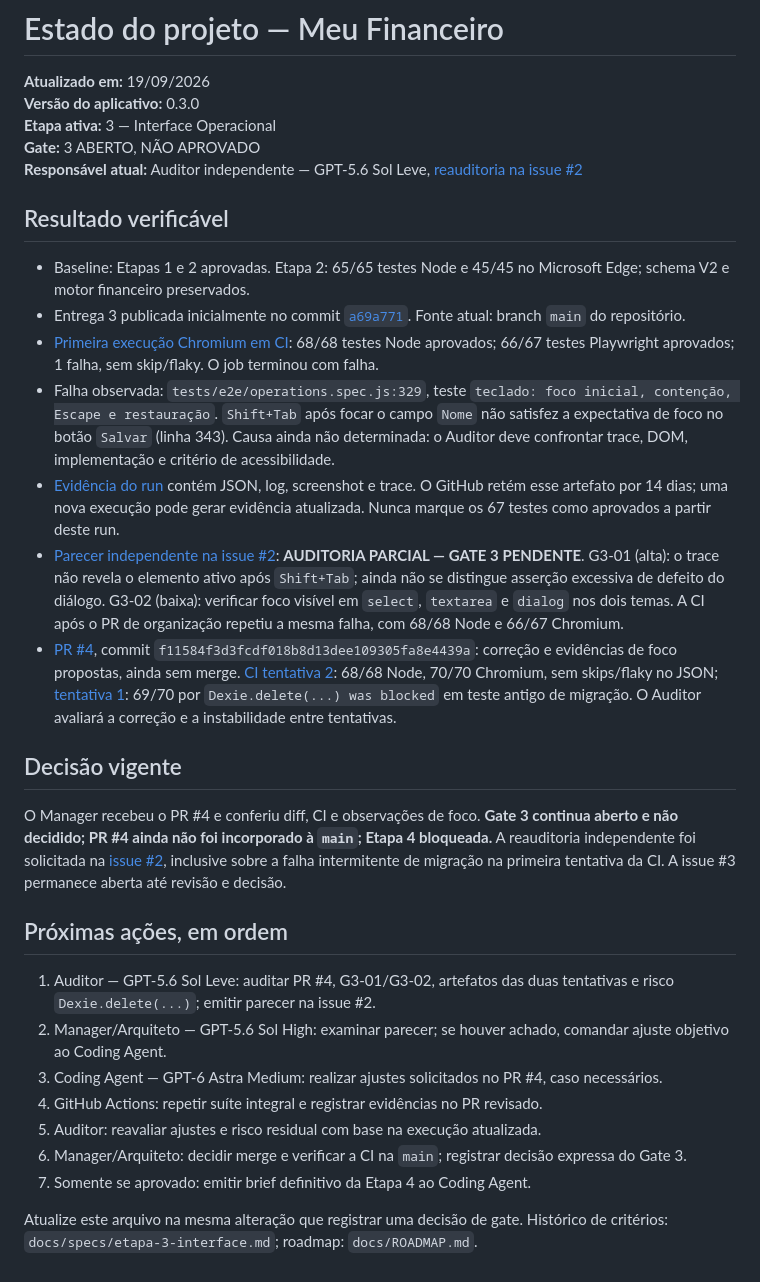
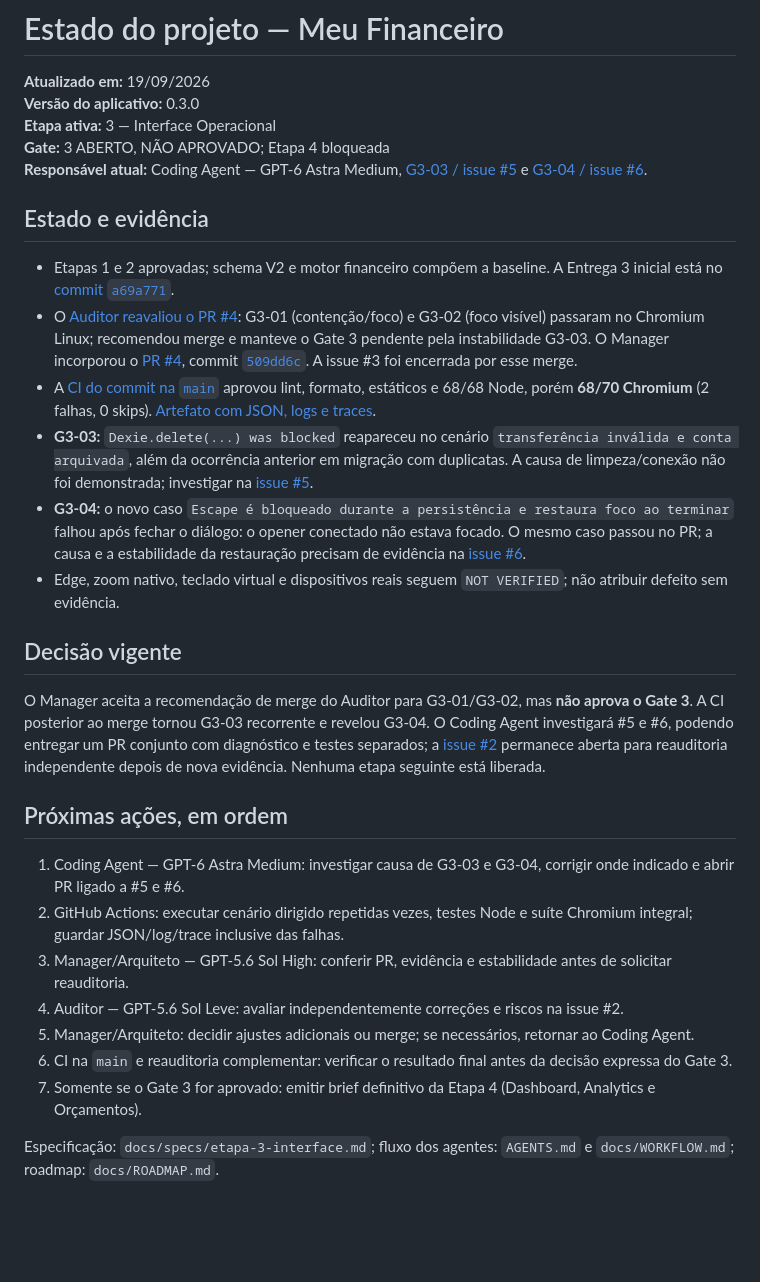
Before and after one commit to tiagodtandrade-ops/meu-financeiro, a Markdown page: docs/PROJECT_STATUS.md, the part around the change. Drawn GitHub-style; blank space fills up the shorter version.

Commit message:
Atualiza Gate 3 após PR #4 e falhas da CI na main

```diff
--- a/docs/PROJECT_STATUS.md
+++ b/docs/PROJECT_STATUS.md
@@ -3,31 +3,30 @@
 **Atualizado em:** 19/09/2026
 **Versão do aplicativo:** 0.3.0
 **Etapa ativa:** 3 — Interface Operacional
-**Gate:** 3 ABERTO, NÃO APROVADO
-**Responsável atual:** Auditor independente — GPT-5.6 Sol Leve, [reauditoria na issue #2](https://github.com/tiagodtandrade-ops/meu-financeiro/issues/2#issuecomment-5742841242)
+**Gate:** 3 ABERTO, NÃO APROVADO; Etapa 4 bloqueada
+**Responsável atual:** Coding Agent — GPT-6 Astra Medium, [G3-03 / issue #5](https://github.com/tiagodtandrade-ops/meu-financeiro/issues/5) e [G3-04 / issue #6](https://github.com/tiagodtandrade-ops/meu-financeiro/issues/6).
 
-## Resultado verificável
+## Estado e evidência
 
-- Baseline: Etapas 1 e 2 aprovadas. Etapa 2: 65/65 testes Node e 45/45 no Microsoft Edge; schema V2 e motor financeiro preservados.
-- Entrega 3 publicada inicialmente no commit [`a69a771`](https://github.com/tiagodtandrade-ops/meu-financeiro/commit/a69a77165a7e5b5523baae5d265267a5d21b37d1). Fonte atual: branch `main` do repositório.
-- [Primeira execução Chromium em CI](https://github.com/tiagodtandrade-ops/meu-financeiro/actions/runs/35429443823): 68/68 testes Node aprovados; 66/67 testes Playwright aprovados; 1 falha, sem skip/flaky. O job terminou com falha.
-- Falha observada: `tests/e2e/operations.spec.js:329`, teste `teclado: foco inicial, contenção, Escape e restauração`. `Shift+Tab` após focar o campo `Nome` não satisfez a expectativa de foco no botão `Salvar` (linha 343). Causa ainda não determinada: o Auditor deve confrontar trace, DOM, implementação e critério de acessibilidade.
-- [Evidência do run](https://github.com/tiagodtandrade-ops/meu-financeiro/actions/runs/35429443823/artifacts/10579814815) contém JSON, log, screenshot e trace. O GitHub retém esse artefato por 14 dias; uma nova execução pode gerar evidência atualizada. Nunca marque os 67 testes como aprovados a partir deste run.
-- [Parecer independente na issue #2](https://github.com/tiagodtandrade-ops/meu-financeiro/issues/2#issuecomment-5742399644): **AUDITORIA PARCIAL — GATE 3 PENDENTE**. G3-01 (alta): o trace não revela o elemento ativo após `Shift+Tab`; ainda não se distingue asserção excessiva de defeito do diálogo. G3-02 (baixa): verificar foco visível em `select`, `textarea` e `dialog` nos dois temas. A CI após o PR de organização repetiu a mesma falha, com 68/68 Node e 66/67 Chromium.
-- [PR #4](https://github.com/tiagodtandrade-ops/meu-financeiro/pull/4), commit `f11584f3d3fcdf018b8d13dee109305fa8e4439a`: correção e evidências de foco propostas, ainda sem merge. [CI tentativa 2](https://github.com/tiagodtandrade-ops/meu-financeiro/actions/runs/35449409313/attempts/2): 68/68 Node, 70/70 Chromium, sem skips/flaky no JSON; [tentativa 1](https://github.com/tiagodtandrade-ops/meu-financeiro/actions/runs/35449409313/attempts/1): 69/70 por `Dexie.delete(...) was blocked` em teste antigo de migração. O Auditor avaliará a correção e a instabilidade entre tentativas.
+- Etapas 1 e 2 aprovadas; schema V2 e motor financeiro compõem a baseline. A Entrega 3 inicial está no [commit `a69a771`](https://github.com/tiagodtandrade-ops/meu-financeiro/commit/a69a77165a7e5b5523baae5d265267a5d21b37d1).
+- O [Auditor reavaliou o PR #4](https://github.com/tiagodtandrade-ops/meu-financeiro/issues/2#issuecomment-5742879536): G3-01 (contenção/foco) e G3-02 (foco visível) passaram no Chromium Linux; recomendou merge e manteve o Gate 3 pendente pela instabilidade G3-03. O Manager incorporou o [PR #4](https://github.com/tiagodtandrade-ops/meu-financeiro/pull/4), commit [`509dd6c`](https://github.com/tiagodtandrade-ops/meu-financeiro/commit/509dd6c97a84da3af484eafa9e5727d2b7b3ab82). A issue #3 foi encerrada por esse merge.
+- A [CI do commit na `main`](https://github.com/tiagodtandrade-ops/meu-financeiro/actions/runs/35450929472) aprovou lint, formato, estáticos e 68/68 Node, porém **68/70 Chromium** (2 falhas, 0 skips). [Artefato com JSON, logs e traces](https://github.com/tiagodtandrade-ops/meu-financeiro/actions/runs/35450929472/artifacts/10587095571).
+- **G3-03:** `Dexie.delete(...) was blocked` reapareceu no cenário `transferência inválida e conta arquivada`, além da ocorrência anterior em migração com duplicatas. A causa de limpeza/conexão não foi demonstrada; investigar na [issue #5](https://github.com/tiagodtandrade-ops/meu-financeiro/issues/5).
+- **G3-04:** o novo caso `Escape é bloqueado durante a persistência e restaura foco ao terminar` falhou após fechar o diálogo: o opener conectado não estava focado. O mesmo caso passou no PR; a causa e a estabilidade da restauração precisam de evidência na [issue #6](https://github.com/tiagodtandrade-ops/meu-financeiro/issues/6).
+- Edge, zoom nativo, teclado virtual e dispositivos reais seguem `NOT VERIFIED`; não atribuir defeito sem evidência.
 
 ## Decisão vigente
 
-O Manager recebeu o PR #4 e conferiu diff, CI e observações de foco. **Gate 3 continua aberto e não decidido; PR #4 ainda não foi incorporado à `main`; Etapa 4 bloqueada.** A reauditoria independente foi solicitada na [issue #2](https://github.com/tiagodtandrade-ops/meu-financeiro/issues/2#issuecomment-5742841242), inclusive sobre a falha intermitente de migração na primeira tentativa da CI. A issue #3 permanece aberta até revisão e decisão.
+O Manager aceita a recomendação de merge do Auditor para G3-01/G3-02, mas **não aprova o Gate 3**. A CI posterior ao merge tornou G3-03 recorrente e revelou G3-04. O Coding Agent investigará #5 e #6, podendo entregar um PR conjunto com diagnóstico e testes separados; a [issue #2](https://github.com/tiagodtandrade-ops/meu-financeiro/issues/2) permanece aberta para reauditoria independente depois de nova evidência. Nenhuma etapa seguinte está liberada.
 
 ## Próximas ações, em ordem
 
-1. Auditor — GPT-5.6 Sol Leve: auditar PR #4, G3-01/G3-02, artefatos das duas tentativas e risco `Dexie.delete(...)`; emitir parecer na issue #2.
-2. Manager/Arquiteto — GPT-5.6 Sol High: examinar parecer; se houver achado, comandar ajuste objetivo ao Coding Agent.
-3. Coding Agent — GPT-6 Astra Medium: realizar ajustes solicitados no PR #4, caso necessários.
-4. GitHub Actions: repetir suíte integral e registrar evidências no PR revisado.
-5. Auditor: reavaliar ajustes e risco residual com base na execução atualizada.
-6. Manager/Arquiteto: decidir merge e verificar a CI na `main`; registrar decisão expressa do Gate 3.
-7. Somente se aprovado: emitir brief definitivo da Etapa 4 ao Coding Agent.
+1. Coding Agent — GPT-6 Astra Medium: investigar causa de G3-03 e G3-04, corrigir onde indicado e abrir PR ligado a #5 e #6.
+2. GitHub Actions: executar cenário dirigido repetidas vezes, testes Node e suíte Chromium integral; guardar JSON/log/trace inclusive das falhas.
+3. Manager/Arquiteto — GPT-5.6 Sol High: conferir PR, evidência e estabilidade antes de solicitar reauditoria.
+4. Auditor — GPT-5.6 Sol Leve: avaliar independentemente correções e riscos na issue #2.
+5. Manager/Arquiteto: decidir ajustes adicionais ou merge; se necessários, retornar ao Coding Agent.
+6. CI na `main` e reauditoria complementar: verificar o resultado final antes da decisão expressa do Gate 3.
+7. Somente se o Gate 3 for aprovado: emitir brief definitivo da Etapa 4 (Dashboard, Analytics e Orçamentos).
 
-Atualize este arquivo na mesma alteração que registrar uma decisão de gate. Histórico de critérios: `docs/specs/etapa-3-interface.md`; roadmap: `docs/ROADMAP.md`.
+Especificação: `docs/specs/etapa-3-interface.md`; fluxo dos agentes: `AGENTS.md` e `docs/WORKFLOW.md`; roadmap: `docs/ROADMAP.md`.
```
